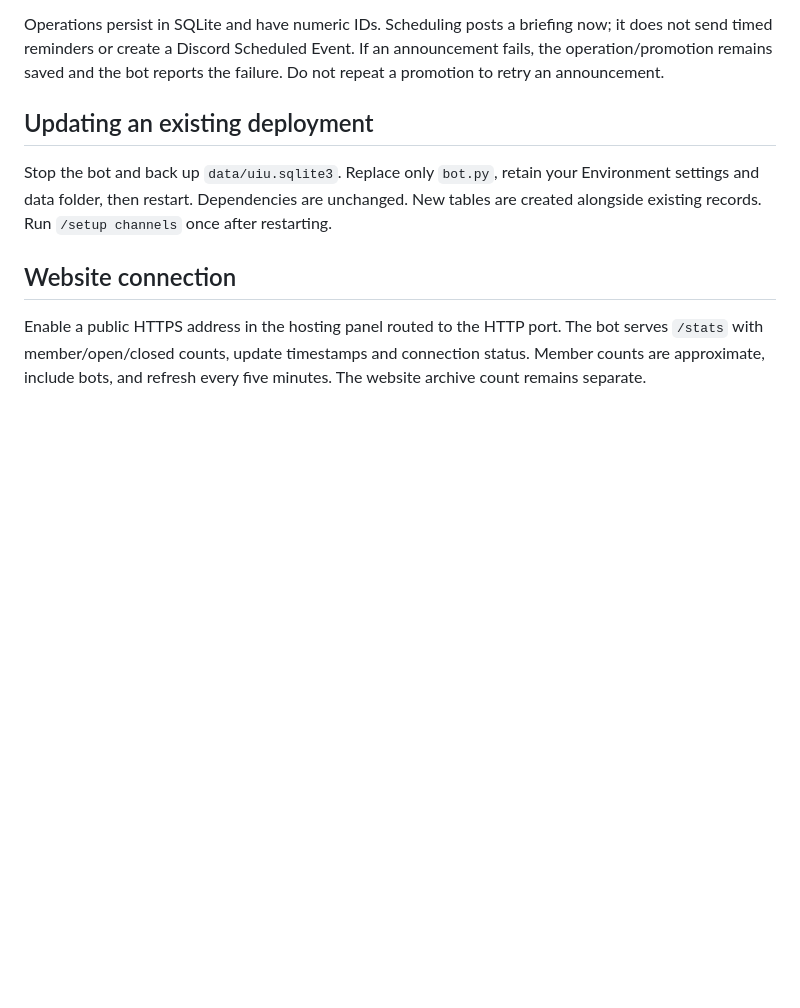
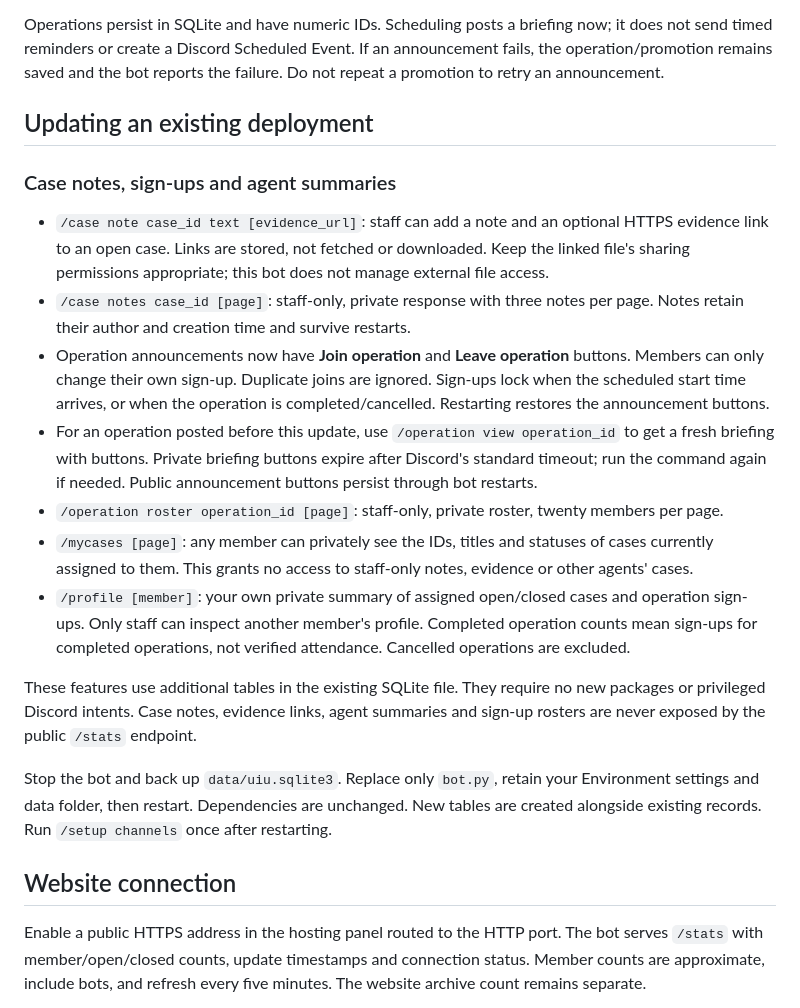
Before and after one commit to s1nfullxst/FBI-UIU, a Markdown page: bot/README.md, the part around the change. Rendered like a GitHub page; blank space fills up the shorter version.

Commit message:
Add case notes, persistent operation signups and agent profiles

```diff
--- a/bot/README.md
+++ b/bot/README.md
@@ -44,6 +44,18 @@ Operations persist in SQLite and have numeric IDs. Scheduling posts a briefing n
 
 ## Updating an existing deployment
 
+### Case notes, sign-ups and agent summaries
+
+- `/case note case_id text [evidence_url]`: staff can add a note and an optional HTTPS evidence link to an open case. Links are stored, not fetched or downloaded. Keep the linked file's sharing permissions appropriate; this bot does not manage external file access.
+- `/case notes case_id [page]`: staff-only, private response with three notes per page. Notes retain their author and creation time and survive restarts.
+- Operation announcements now have **Join operation** and **Leave operation** buttons. Members can only change their own sign-up. Duplicate joins are ignored. Sign-ups lock when the scheduled start time arrives, or when the operation is completed/cancelled. Restarting restores the announcement buttons.
+- For an operation posted before this update, use `/operation view operation_id` to get a fresh briefing with buttons. Private briefing buttons expire after Discord's standard timeout; run the command again if needed. Public announcement buttons persist through bot restarts.
+- `/operation roster operation_id [page]`: staff-only, private roster, twenty members per page.
+- `/mycases [page]`: any member can privately see the IDs, titles and statuses of cases currently assigned to them. This grants no access to staff-only notes, evidence or other agents' cases.
+- `/profile [member]`: your own private summary of assigned open/closed cases and operation sign-ups. Only staff can inspect another member's profile. Completed operation counts mean sign-ups for completed operations, not verified attendance. Cancelled operations are excluded.
+
+These features use additional tables in the existing SQLite file. They require no new packages or privileged Discord intents. Case notes, evidence links, agent summaries and sign-up rosters are never exposed by the public `/stats` endpoint.
+
 Stop the bot and back up `data/uiu.sqlite3`. Replace only `bot.py`, retain your Environment settings and data folder, then restart. Dependencies are unchanged. New tables are created alongside existing records. Run `/setup channels` once after restarting.
 
 ## Website connection
```
